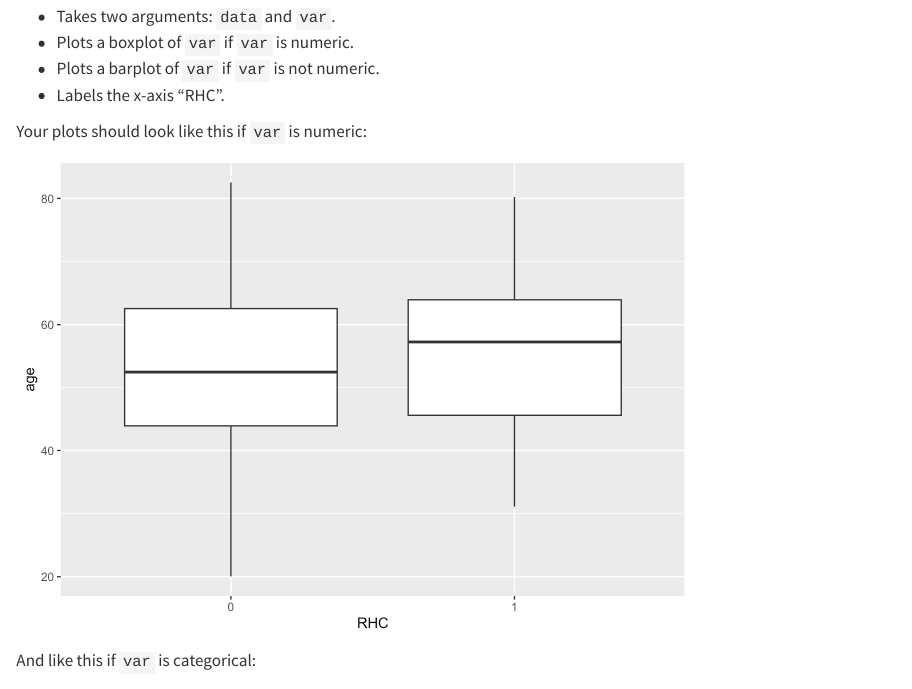
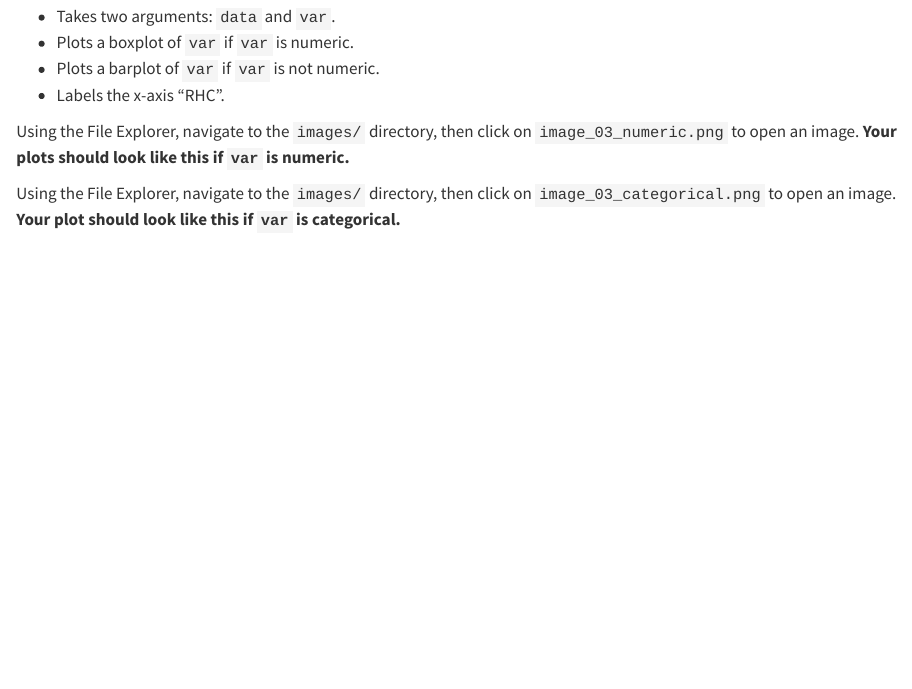
Before and after one commit to rstudio/academy-pinr-heart-catheterization, a Quarto document (heart-catheterization_03_quarto_iterate.qmd): the page in a window 1100 px wide, from 500 px down. Rendered offline with R 4.5, knitr and Pandoc in place of Quarto, with nearby package versions; some code elsewhere in the file could not run offline.

Commit message:
replace renv with install.packages(); make ide-agnostic edits

````diff
--- a/heart-catheterization_03_quarto_iterate.qmd
+++ b/heart-catheterization_03_quarto_iterate.qmd
@@ -32,13 +32,8 @@ The script `heart-catheterization_03_iterate.R` contains all the functions you'v
 * Plots a barplot of `var` if `var` is not numeric.
 * Labels the x-axis "RHC".
 
-Your plots should look like this if `var` is numeric:
 
-```{r}
-#| label: compare-1
-#| echo: false
-knitr::include_graphics("images/image_03_numeric.png")
-```
+Using the File Explorer, navigate to the `images/` directory, then click on `image_03_numeric.png` to open an image. **Your plots should look like this if `var` is numeric.**
 
-And like this if `var` is categorical:
 
+Using the File Explorer, navigate to the `images/` directory, then click on `image_03_categorical.png` to open an image. **Your plot should look like this if `var` is categorical.**
````
Also changed, not shown: heart-catheterization_04_quarto_loops.qmd (+1 -6 lines), README.md, heart-catheterization_03_quarto_iterate.qmd (5 more changed lines), 1 other file.
